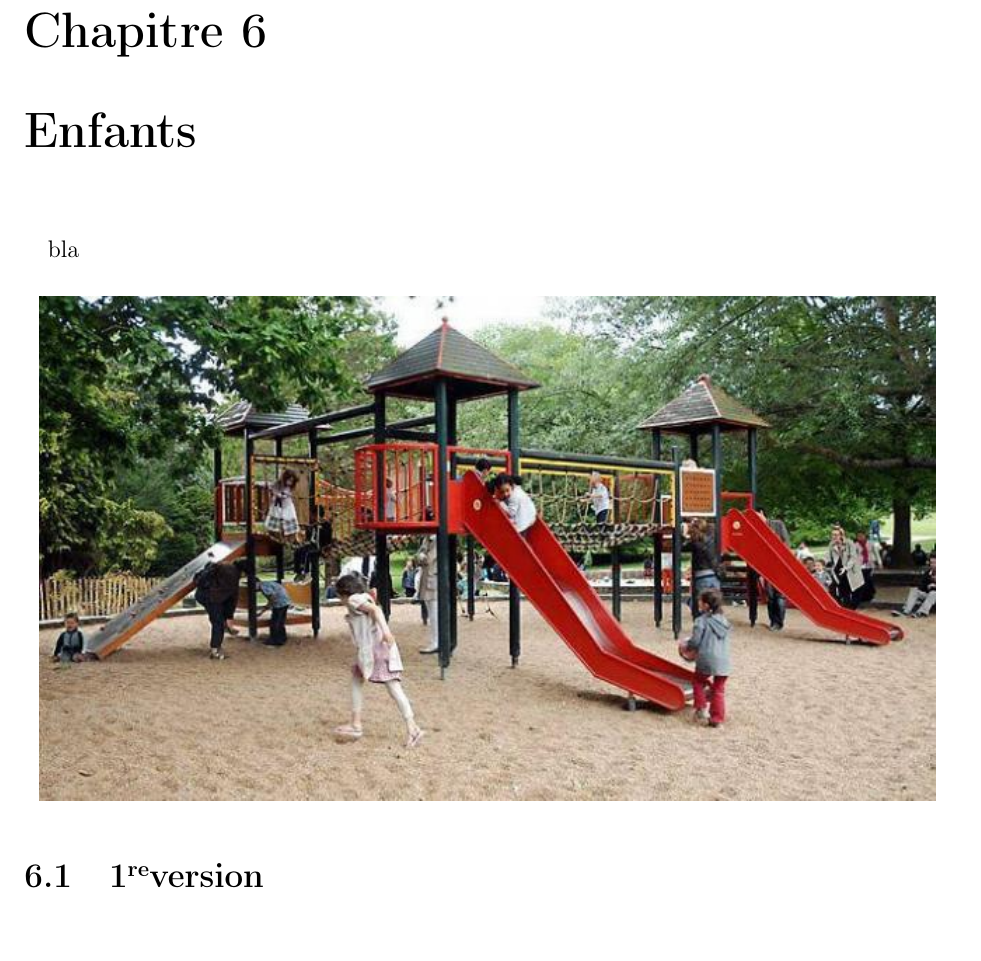
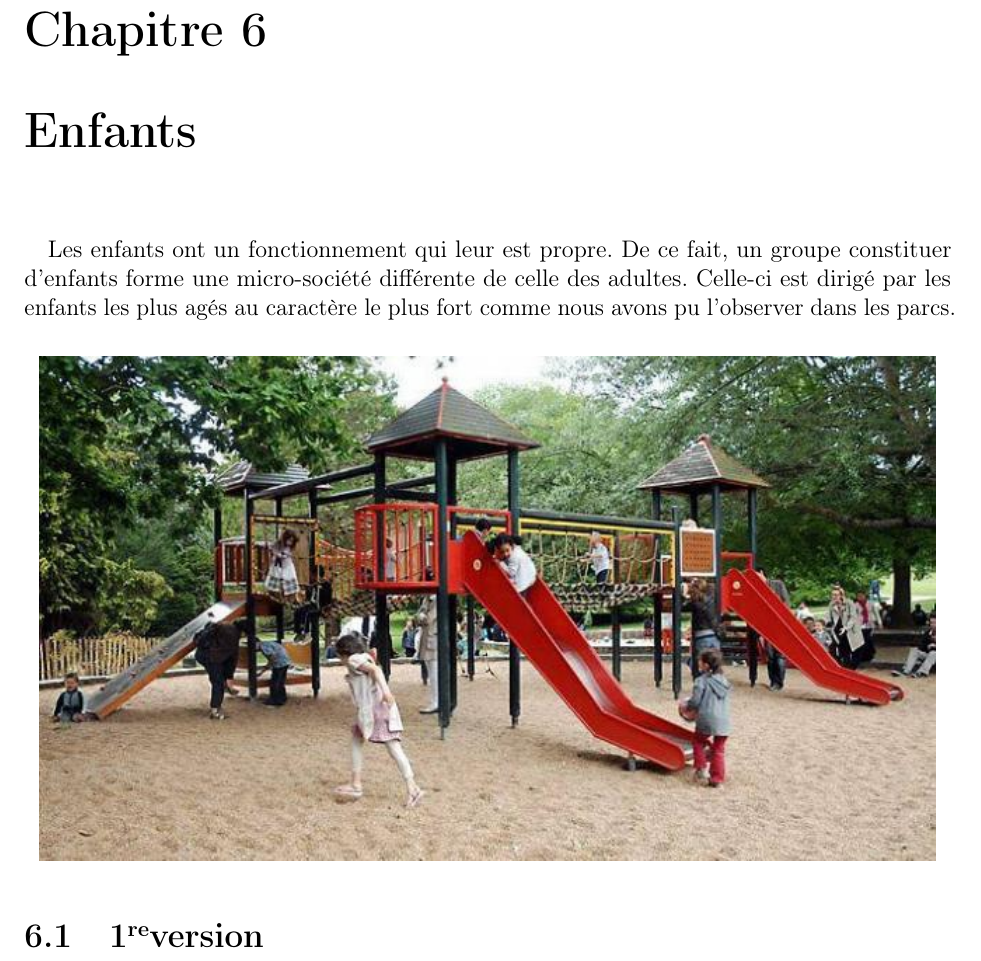
Before and after one commit to minijackson/MSH-2006, a LaTeX book (main.tex, which reads Exploration.tex): part of page 45 of 121, cut so that both start at the same text, the shorter picture padded with empty space. Compiled offline with pdfLaTeX.

Commit message:
ajout intro enfants

```diff
--- a/Exploration.tex
+++ b/Exploration.tex
@@ -1016,7 +1016,7 @@ groupe déjà formé.
 \chapter{Enfants}
 
 \paragraph{}
-bla
+Les enfants ont un fonctionnement qui leur est propre. De ce fait, un groupe constituer d'enfants forme une micro-société différente de celle des adultes. Celle-ci est dirigé par les enfants les plus agés au caractère le plus fort comme nous avons pu l'observer dans les parcs.
 
 \begin{center}
 	\includegraphics[scale=0.7]{enfants.jpg}
```
